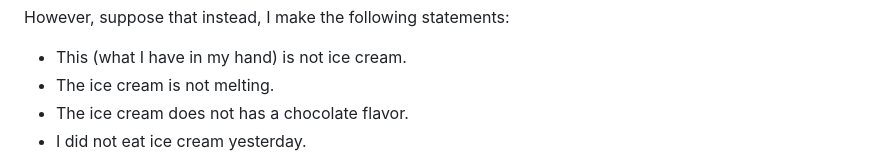
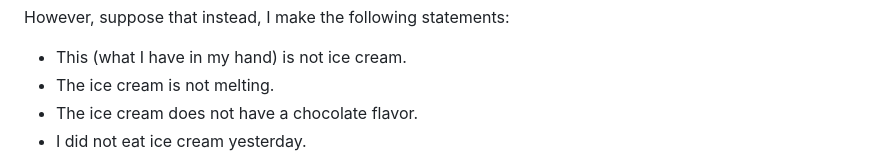
Before and after one commit to AthanasiusOfAlex/logic-intro-textbook, a Markdown page: 02-metaphysics-of-man-en.md, the part around the change. Drawn GitHub-style.

```diff
--- a/02-metaphysics-of-man-en.md
+++ b/02-metaphysics-of-man-en.md
@@ -222,7 +222,7 @@ However, suppose that instead, I make the following statements:
 
 * This (what I have in my hand) is not ice cream.
 * The ice cream is not melting.
-* The ice cream does not has a chocolate flavor.
+* The ice cream does not have a chocolate flavor.
 * I did not eat ice cream yesterday.
 
 As before, I have taken two concepts, which can be termed *subject* and *predicate*; however, this time, I have *denied* the being of the predicate. Logically speaking, instead of composing subject and predicate, I have *divided* or *separated* them.
```
Also changed, not shown: 03-definition-of-logic-en.md (+4 -4 lines), 03-definition-of-logic-it.md (+3 -4 lines).
